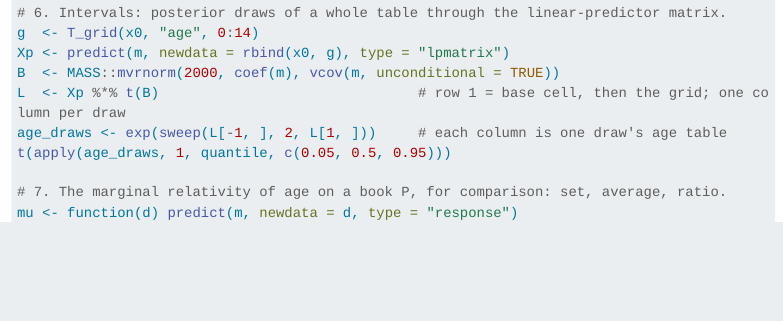
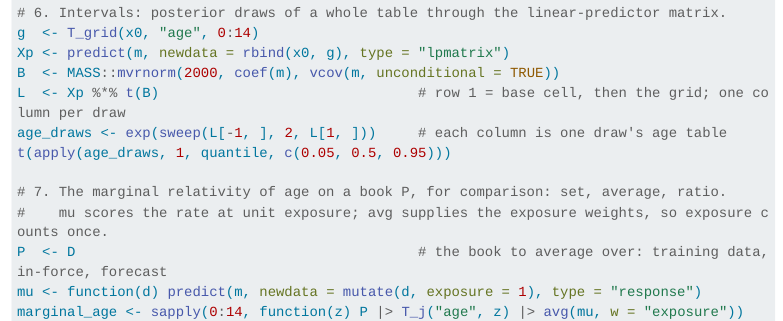
Before and after one commit to abalter/risk_and_pricing, a Quarto document (relativities.qmd): the page in a window 1100 px wide, from 9630 px down. Rendered offline with R 4.5, knitr and Pandoc in place of Quarto, with nearby package versions; menus at the side of the page are left out; long lines of code are wrapped.

Commit message:
code fixes

````diff
--- a/relativities.qmd
+++ b/relativities.qmd
@@ -322,7 +322,9 @@ age_draws <- exp(sweep(L[-1, ], 2, L[1, ]))     # each column is one draw's age
 t(apply(age_draws, 1, quantile, c(0.05, 0.5, 0.95)))
 
 # 7. The marginal relativity of age on a book P, for comparison: set, average, ratio.
-mu <- function(d) predict(m, newdata = d, type = "response")
+#    mu scores the rate at unit exposure; avg supplies the exposure weights, so exposure counts once.
+P  <- D                                         # the book to average over: training data, in-force, forecast
+mu <- function(d) predict(m, newdata = mutate(d, exposure = 1), type = "response")
 marginal_age <- sapply(0:14, function(z) P |> T_j("age", z) |> avg(mu, w = "exposure"))
 marginal_age / marginal_age[match(4, 0:14)]     # moves with P; r_age does not
 ```
````
